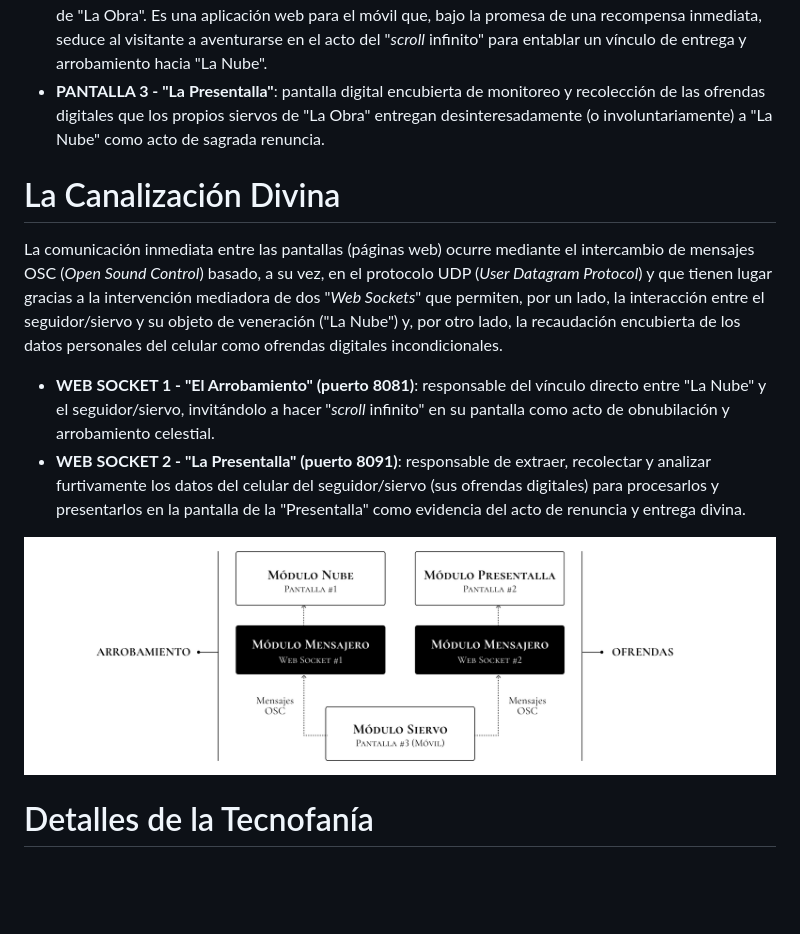
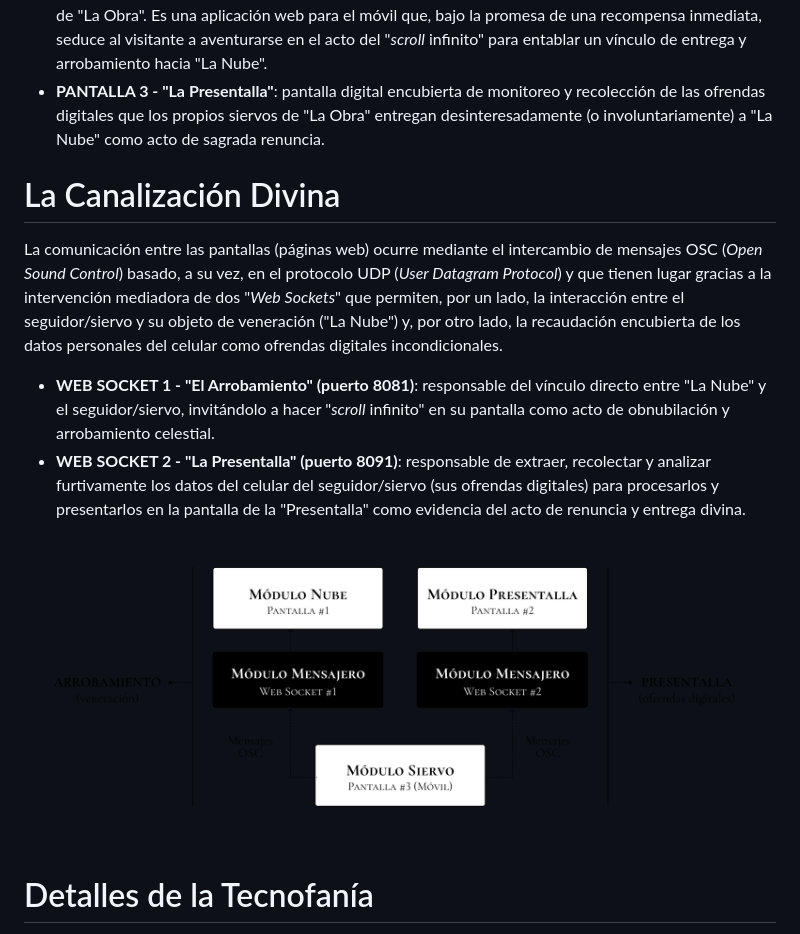
Before and after one commit to gastimo/sos, a Markdown page: README.md, the part around the change printed below. Rendered like a GitHub page; pictures changed too: imagineria/SOS-la-obra.png; blank space fills up the shorter version.

```diff
--- a/README.md
+++ b/README.md
@@ -19,8 +19,9 @@ Según los "*Relatos apócrifos del Antropobsceno tardío*", en el principio exi
 - **PANTALLA 2 - "El Siervo"**: pantalla táctil del celular de cada visitante, devenido en seguidor (y siervo) de "La Obra". Es una aplicación web para el móvil que, bajo la promesa de una recompensa inmediata, seduce al visitante a aventurarse en el acto del "*scroll* infinito" para entablar un vínculo de entrega y arrobamiento hacia "La Nube".
 - **PANTALLA 3 - "La Presentalla"**: pantalla digital encubierta de monitoreo y recolección de las ofrendas digitales que los propios siervos de "La Obra" entregan desinteresadamente (o involuntariamente) a "La Nube" como acto de sagrada renuncia.
 
+
 # La Canalización Divina
-La comunicación inmediata entre las pantallas (páginas web) ocurre mediante el intercambio de mensajes OSC (*Open Sound Control*) basado, a su vez, en el protocolo UDP (*User Datagram Protocol*) y que tienen lugar gracias a la intervención mediadora de dos "*Web Sockets*" que permiten, por un lado, la interacción entre el seguidor/siervo y su objeto de veneración ("La Nube") y, por otro lado, la recaudación encubierta de los datos personales del celular como ofrendas digitales incondicionales.
+La comunicación entre las pantallas (páginas web) ocurre mediante el intercambio de mensajes OSC (*Open Sound Control*) basado, a su vez, en el protocolo UDP (*User Datagram Protocol*) y que tienen lugar gracias a la intervención mediadora de dos "*Web Sockets*" que permiten, por un lado, la interacción entre el seguidor/siervo y su objeto de veneración ("La Nube") y, por otro lado, la recaudación encubierta de los datos personales del celular como ofrendas digitales incondicionales.
 
 - **WEB SOCKET 1 - "El Arrobamiento" (puerto 8081)**: responsable del vínculo directo entre "La Nube" y el seguidor/siervo, invitándolo a hacer "*scroll* infinito" en su pantalla como acto de obnubilación y arrobamiento celestial.
 - **WEB SOCKET 2 - "La Presentalla" (puerto 8091)**: responsable de extraer, recolectar y analizar furtivamente los datos del celular del seguidor/siervo (sus ofrendas digitales) para procesarlos y presentarlos en la pantalla de la "Presentalla" como evidencia del acto de renuncia y entrega divina.
```
Also changed, not shown: other parts of README.md (+6 -5 lines), imagineria/SOS-configracion-equipos.png, imagineria/SOS-nube-separador.png, imagineria/SOS-seamos-arrobabos-por-la-nube.png.
